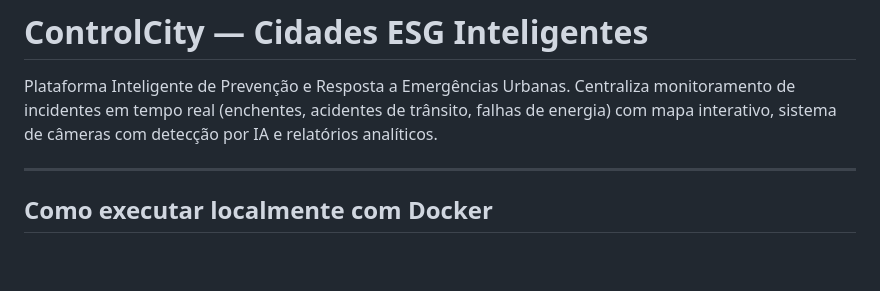
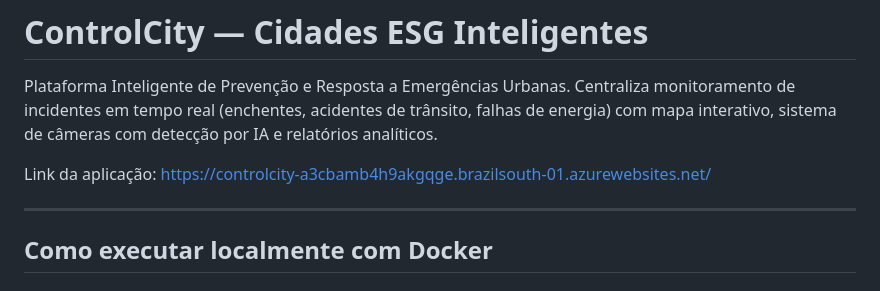
Before and after one commit to gustavosampa1o/ControlCity, a Markdown page: README.md, the part around the change. Rendered like a GitHub page; blank space fills up the shorter version.

Commit message:
Update README with application link
Added application link to the README.

```diff
--- a/README.md
+++ b/README.md
@@ -1,6 +1,8 @@
 # ControlCity — Cidades ESG Inteligentes
 
 Plataforma Inteligente de Prevenção e Resposta a Emergências Urbanas. Centraliza monitoramento de incidentes em tempo real (enchentes, acidentes de trânsito, falhas de energia) com mapa interativo, sistema de câmeras com detecção por IA e relatórios analíticos.
+
+Link da aplicação: https://controlcity-a3cbamb4h9akgqge.brazilsouth-01.azurewebsites.net/
 
 ---
 
```
